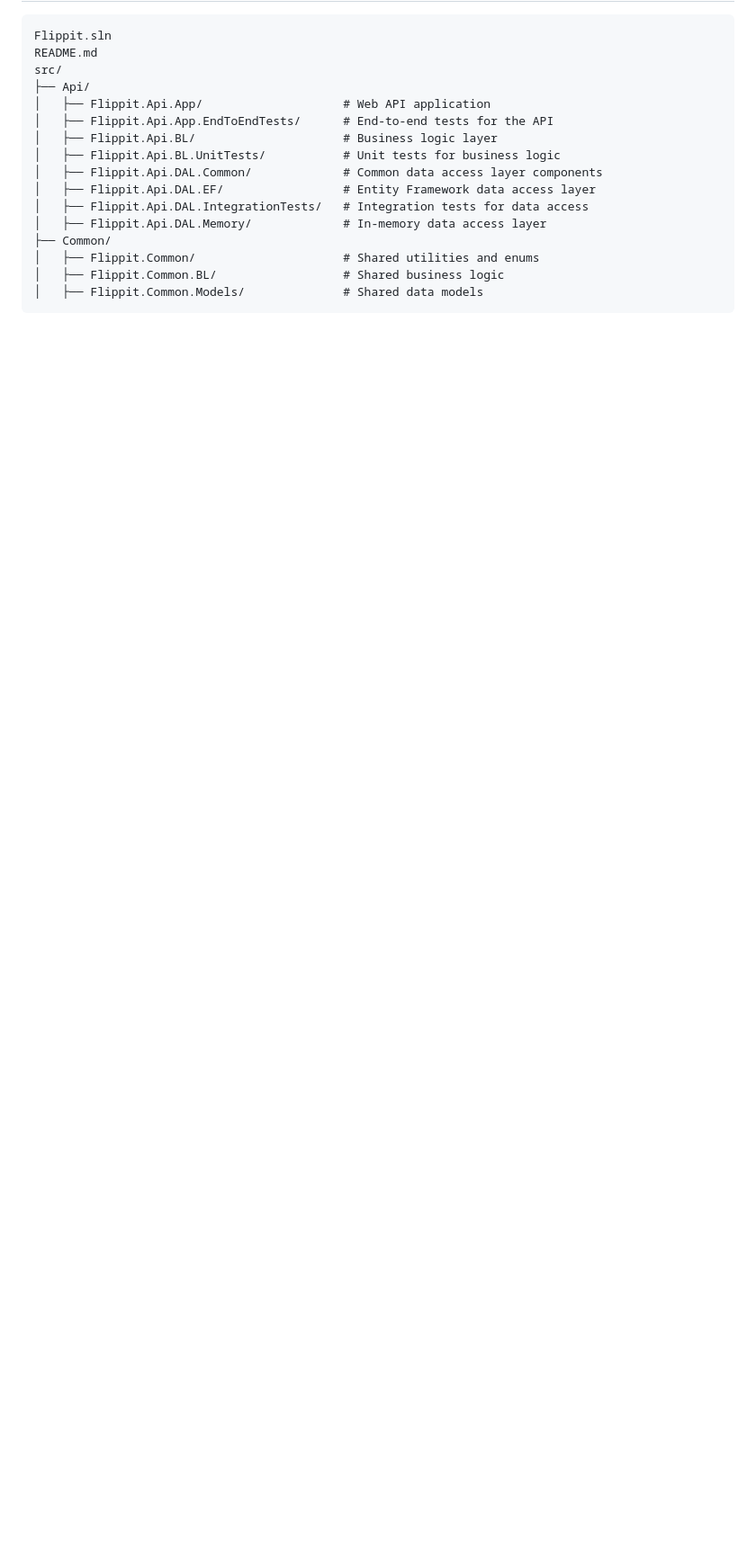
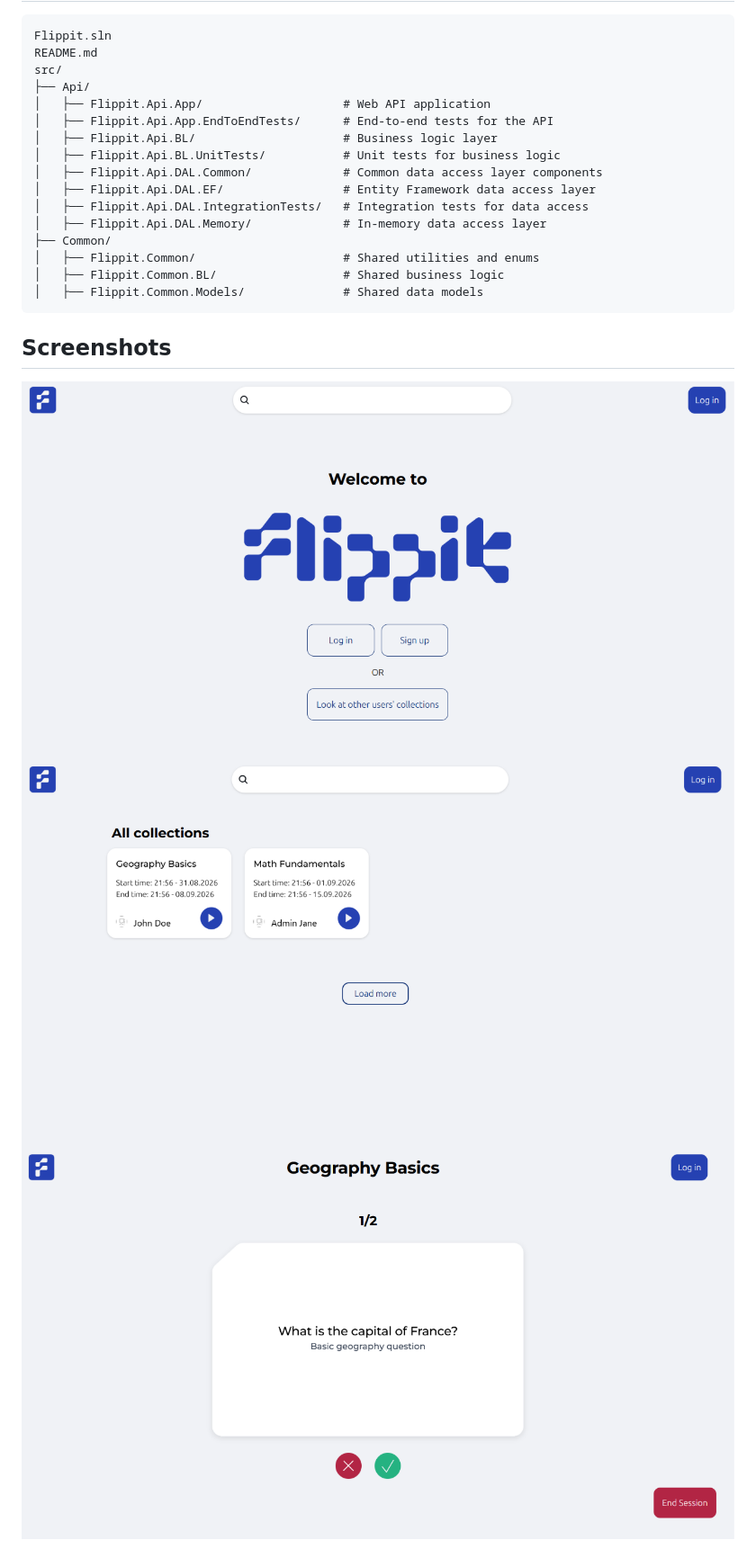
Before and after one commit to Elenaeev/Flippit, a Markdown page: README.md, the part around one of its changes. Shown at 90% size. GitHub-like rendering; pictures changed too: screenshots/card.png (added), screenshots/collection.png (added), screenshots/main.png (added); blank space fills up the shorter version.

````diff
--- a/README.md
+++ b/README.md
@@ -27,3 +20,8 @@ src/
 │   ├── Flippit.Common.BL/                  # Shared business logic
 │   ├── Flippit.Common.Models/              # Shared data models
 ```
+## Screenshots
+
+![main](screenshots/main.png)
+![collection](screenshots/collection.png)
+![card](screenshots/card.png)
````
Also changed, not shown: other parts of README.md (+2 -9 lines).
